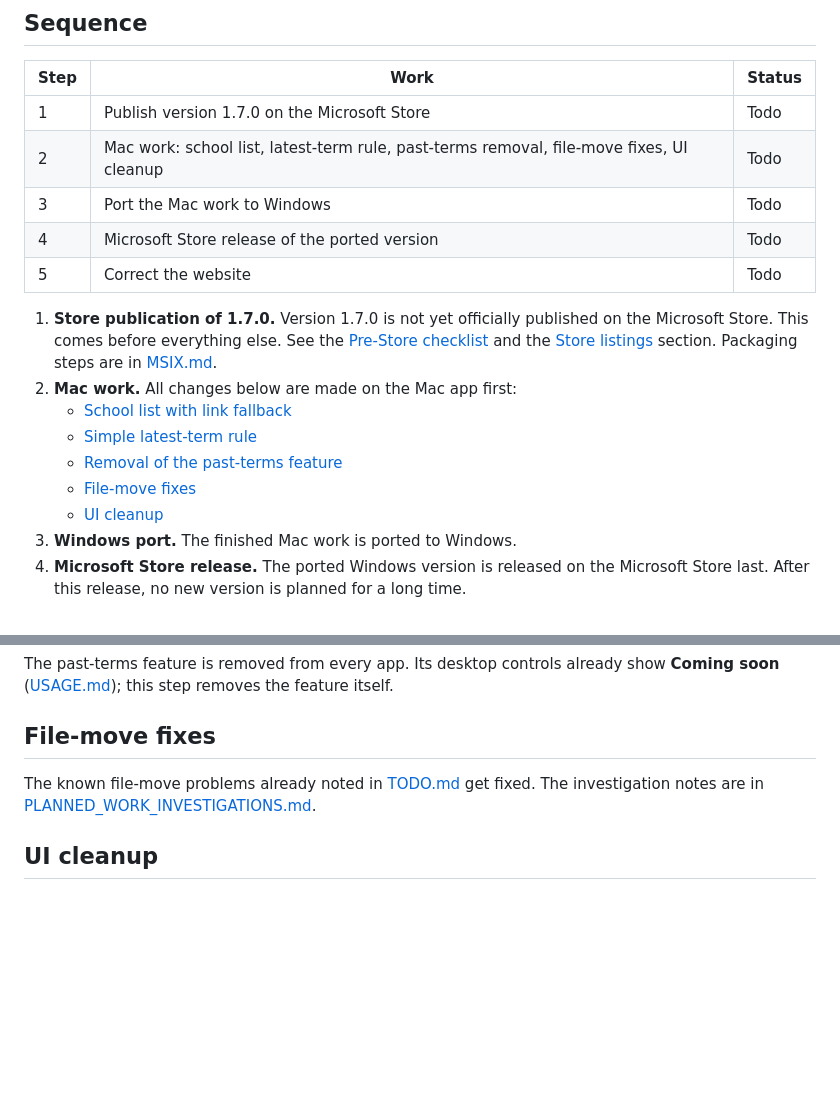
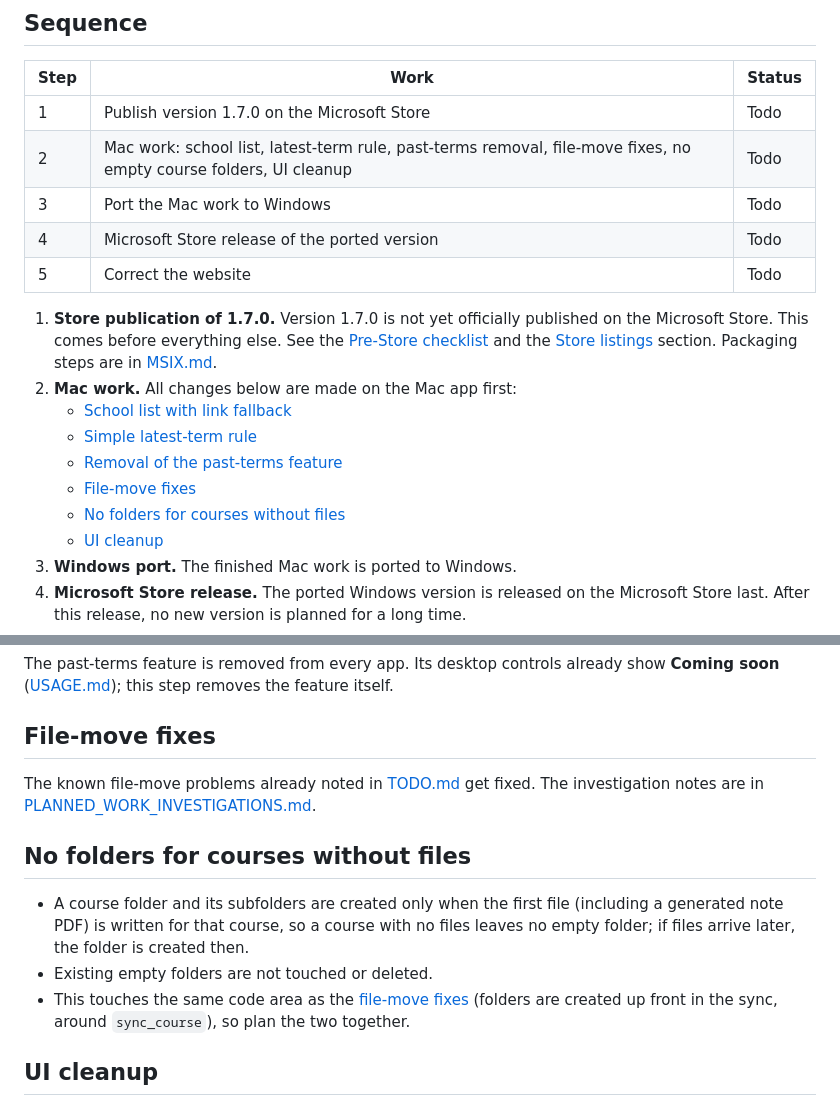
Before and after one commit to UmutYLCN/blackboard-sync, a Markdown page: docs/ROADMAP.md, 2 parts joined by grey strips. Rendered like a GitHub page; blank space fills up the shorter version.

Commit message:
docs: add no-empty-course-folders rule to roadmap

```diff
--- a/docs/ROADMAP.md
+++ b/docs/ROADMAP.md
@@ -11,7 +11,7 @@ Status key: `Todo` · `In progress` · `Done` · `Blocked`
 | Step | Work | Status |
 |------|------|--------|
 | 1 | Publish version 1.7.0 on the Microsoft Store | Todo |
-| 2 | Mac work: school list, latest-term rule, past-terms removal, file-move fixes, UI cleanup | Todo |
+| 2 | Mac work: school list, latest-term rule, past-terms removal, file-move fixes, no empty course folders, UI cleanup | Todo |
 | 3 | Port the Mac work to Windows | Todo |
 | 4 | Microsoft Store release of the ported version | Todo |
 | 5 | Correct the website | Todo |
@@ -22,6 +22,7 @@ Status key: `Todo` · `In progress` · `Done` · `Blocked`
    - [Simple latest-term rule](#simple-latest-term-rule)
    - [Removal of the past-terms feature](#removal-of-the-past-terms-feature)
    - [File-move fixes](#file-move-fixes)
+   - [No folders for courses without files](#no-folders-for-courses-without-files)
    - [UI cleanup](#ui-cleanup)
 3. **Windows port.** The finished Mac work is ported to Windows.
 4. **Microsoft Store release.** The ported Windows version is released on the Microsoft Store last. After this release, no new version is planned for a long time.
@@ -64,6 +65,12 @@ The past-terms feature is removed from every app. Its desktop controls already s
 
 The known file-move problems already noted in [TODO.md](TODO.md) get fixed. The investigation notes are in [PLANNED_WORK_INVESTIGATIONS.md](PLANNED_WORK_INVESTIGATIONS.md).
 
+## No folders for courses without files
+
+- A course folder and its subfolders are created only when the first file (including a generated note PDF) is written for that course, so a course with no files leaves no empty folder; if files arrive later, the folder is created then.
+- Existing empty folders are not touched or deleted.
+- This touches the same code area as the [file-move fixes](#file-move-fixes) (folders are created up front in the sync, around `sync_course`), so plan the two together.
+
 ## UI cleanup
 
 - On the Mac app, clicking the round profile avatar (initials) at the top right of the window opens a small dropdown card showing `Signed in as <name>`, **Sign out** and **Settings**. That card is removed, because a Settings gear button already sits next to the avatar.
```
